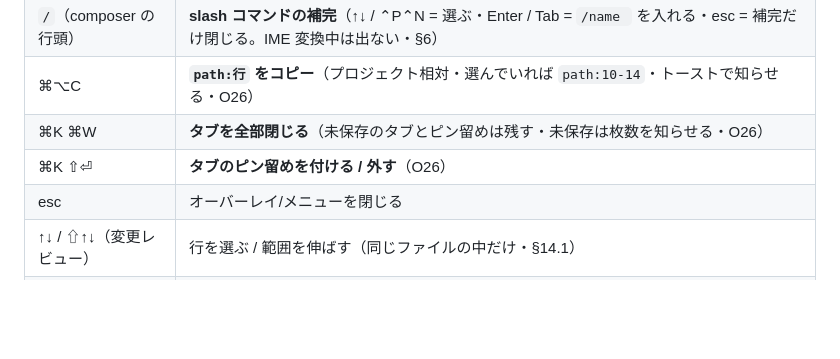
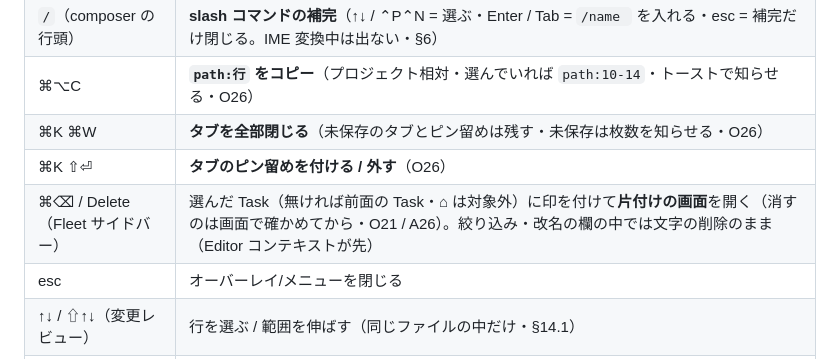
Before and after one commit to iKora128/necoder, a Markdown page: docs/UI-SPEC.md, the part around the change. Rendered like a GitHub page; blank space fills up the shorter version.

Commit message:
List the Fleet sidebar's ⌘⌫ / Delete in the UI-SPEC key table
The key table in UI-SPEC §9 is where keys are specified. It now has the
cleanup key added in 69cf2aa: marked Tasks, the ⌂ row excluded, and the
filter and rename fields keeping their own ⌘⌫ / Delete.

Co-Authored-By: Claude Opus 5.5 <noreply@anthropic.com>
Claude-Session: https://claude.ai/code/session_01ERNBsfKQsK6FZrW9VJipKu

```diff
--- a/docs/UI-SPEC.md
+++ b/docs/UI-SPEC.md
@@ -290,6 +290,7 @@ Worktree は既存ブランチ・既存 worktree または新しいブランチ
 | ⌘⌥C | **`path:行` をコピー**（プロジェクト相対・選んでいれば `path:10-14`・トーストで知らせる・O26） |
 | ⌘K ⌘W | **タブを全部閉じる**（未保存のタブとピン留めは残す・未保存は枚数を知らせる・O26） |
 | ⌘K ⇧⏎ | **タブのピン留めを付ける / 外す**（O26） |
+| ⌘⌫ / Delete（Fleet サイドバー） | 選んだ Task（無ければ前面の Task・⌂ は対象外）に印を付けて**片付けの画面**を開く（消すのは画面で確かめてから・O21 / A26）。絞り込み・改名の欄の中では文字の削除のまま（Editor コンテキストが先） |
 | esc | オーバーレイ/メニューを閉じる |
 | ↑↓ / ⇧↑↓（変更レビュー） | 行を選ぶ / 範囲を伸ばす（同じファイルの中だけ・§14.1） |
 | c（変更レビューで行を選んで） | 選んだ行に注記を付ける（行の下に入力欄） |
```
